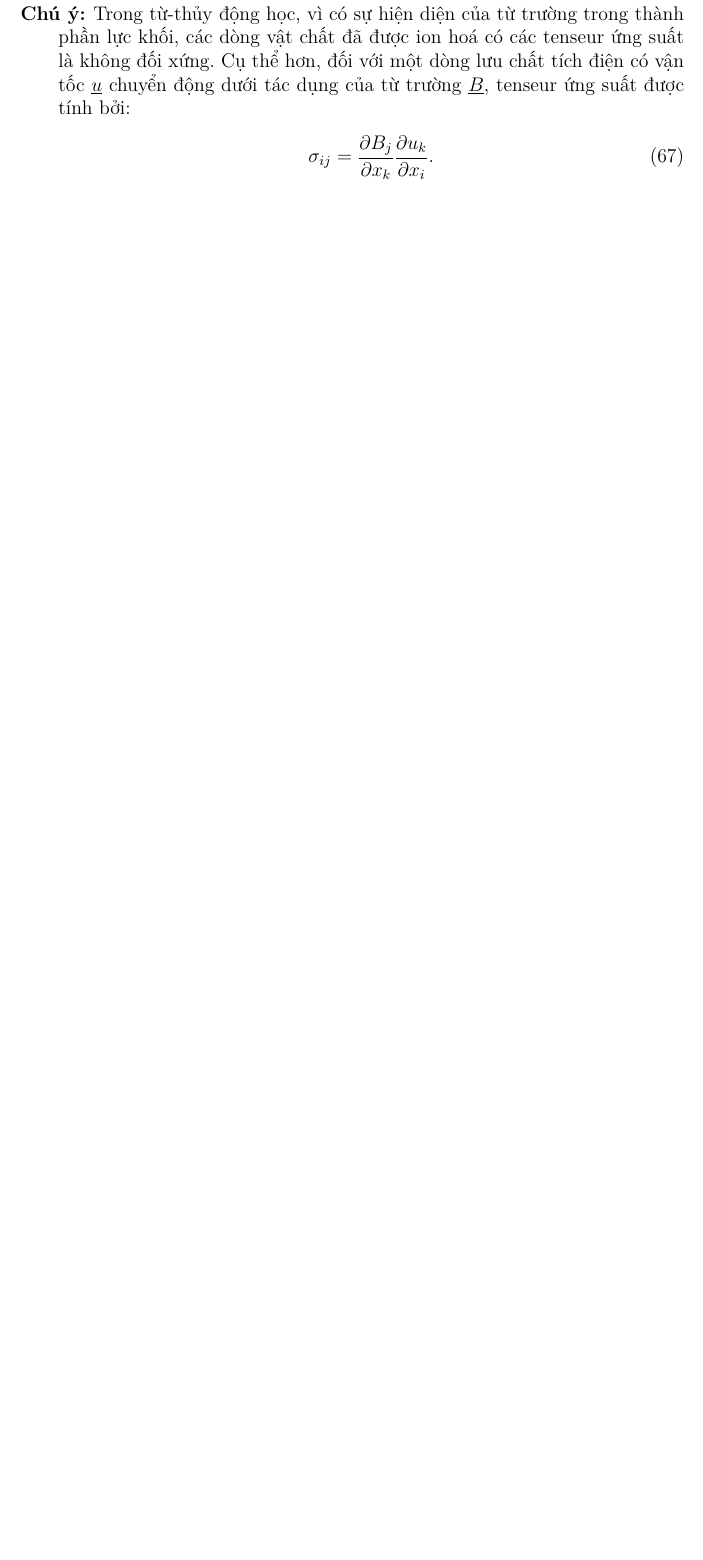
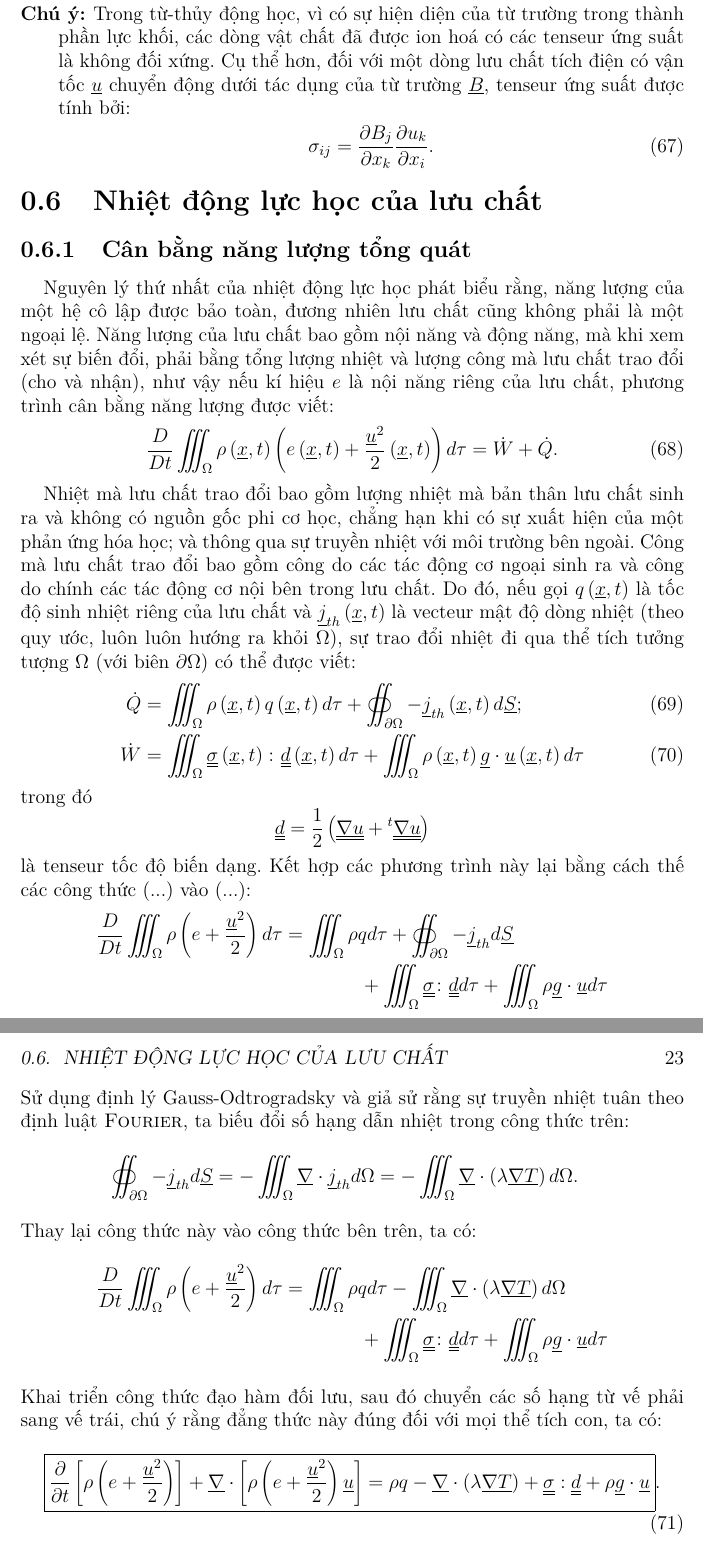
Before and after one commit to Phuong0407/MECANIQUE_DES_FLUIDES, a LaTeX document (BASE/INTRODUCTION/INTRODUCTION.tex, which reads BASE/INTRODUCTION/SECTION/THERMODYNAMIQUE_DES_FLUIDES.tex): part of page 22 of 22 before the commit and two parts of pages 22 and 23 of 24 after it, the two joined at a grey line, cut so that both start at the same text, the shorter picture padded with empty space. Compiled offline with pdfLaTeX.

Commit message:
Finir les thermodynamique des fluides

```diff
--- a/BASE/INTRODUCTION/INTRODUCTION.tex
+++ b/BASE/INTRODUCTION/INTRODUCTION.tex
@@ -28,2 +28,4 @@
 	\subfile{./SECTION/MODELISATION_DES_EFFORTS.tex}
+\section{Nhiệt động lực học của lưu chất}
+	\subfile{./SECTION/THERMODYNAMIQUE_DES_FLUIDES.tex}
 \end{document}
--- /dev/null
+++ b/BASE/INTRODUCTION/SECTION/THERMODYNAMIQUE_DES_FLUIDES.tex
@@ -0,0 +1,42 @@
+\documentclass[../../../main.tex]{subfiles}
+
+\begin{document}
+\subsection{Cân bằng năng lượng tổng quát}
+    Nguyên lý thứ nhất của nhiệt động lực học phát biểu rằng, năng lượng của một hệ cô lập được bảo toàn, đương nhiên lưu chất cũng không phải là một ngoại lệ. Năng lượng của lưu chất bao gồm nội năng và động năng, mà khi xem xét sự biến đổi, phải bằng tổng lượng nhiệt và lượng công mà lưu chất trao đổi (cho và nhận), như vậy nếu kí hiệu $e$ là nội năng riêng của lưu chất, phương trình cân bằng năng lượng được viết:
+        \begin{align}
+            \dfrac{D}{Dt}\iiint_{\Omega}\rho\left(\underline{x},t\right)\left(e\left(\underline{x},t\right)+\dfrac{\underline{u}^2}{2}\left(\underline{x},t\right)\right)d\tau=\dot{W}+\dot{Q}.
+        \end{align}
+
+    Nhiệt mà lưu chất trao đổi bao gồm lượng nhiệt mà bản thân lưu chất sinh ra và không có nguồn gốc phi cơ học, chẳng hạn khi có sự xuất hiện của một phản ứng hóa học; và thông qua sự truyền nhiệt với môi trường bên ngoài. Công mà lưu chất trao đổi bao gồm công do các tác động cơ ngoại sinh ra và công do chính các tác động cơ nội bên trong lưu chất. Do đó, nếu gọi $q\left(\underline{x},t\right)$ là tốc độ sinh nhiệt riêng của lưu chất và $\underline{j}_{th}\left(\underline{x},t\right)$ là vecteur mật độ dòng nhiệt (theo quy ước, luôn luôn hướng ra khỏi $\Omega$), sự trao đổi nhiệt đi qua thể tích tưởng tượng $\Omega$ (với biên $\partial\Omega$) có thể được viết:
+    \begin{align}
+        \dot{Q}&=\iiint_{\Omega}\rho\left(\underline{x},t\right)q\left(\underline{x},t\right)d\tau+\oiint_{\partial\Omega}-\underline{j}_{th}\left(\underline{x},t\right)d\underline{S};\\
+        \dot{W}&=\iiint_{\Omega}\underline{\underline{\sigma}}\left(\underline{x},t\right)\colon\underline{\underline{d}}\left(\underline{x},t\right)d\tau+\iiint_{\Omega}\rho\left(\underline{x},t\right)\underline{g}\cdot\underline{u}\left(\underline{x},t\right)d\tau
+    \end{align}
+    trong đó
+        \[
+            \underline{\underline{d}}=\dfrac{1}{2}\left(\underline{\underline{\nabla u}} +{}^t\underline{\underline{\nabla u}}\right)
+        \]
+    là tenseur tốc độ biến dạng. Kết hợp các phương trình này lại bằng cách thế các công thức (...) vào (...):
+        \[
+            \begin{aligned}
+                \dfrac{D}{Dt}\iiint_{\Omega}\rho\left(e+\dfrac{\underline{u}^2}{2}\right)d\tau&=\iiint_{\Omega}\rho qd\tau+\oiint_{\partial\Omega}-\underline{j}_{th}d\underline{S}\\
+                &\qquad\qquad+\iiint_{\Omega}\underline{\underline{\sigma}}\colon\underline{\underline{d}}d\tau+\iiint_{\Omega}\rho\underline{g}\cdot\underline{u}d\tau
+            \end{aligned}
+        \]
+    Sử dụng định lý Gauss-Odtrogradsky và giả sử rằng sự truyền nhiệt tuân theo định luật \textsc{Fourier}, ta biếu đổi số hạng dẫn nhiệt trong công thức trên:
+        \[
+            \begin{aligned}
+                \oiint_{\partial\Omega}-\underline{j}_{th}d\underline{S}&=-\iiint_{\Omega}\underline{\nabla}\cdot\underline{j}_{th}d\Omega=-\iiint_{\Omega}\underline{\nabla}\cdot\left(\lambda\underline{\nabla T}\right)d\Omega.
+            \end{aligned}
+        \]
+    Thay lại công thức này vào công thức bên trên, ta có:
+        \[
+            \begin{aligned}
+                \dfrac{D}{Dt}\iiint_{\Omega}\rho\left(e+\dfrac{\underline{u}^2}{2}\right)d\tau&=\iiint_{\Omega}\rho qd\tau-\iiint_{\Omega}\underline{\nabla}\cdot\left(\lambda\underline{\nabla T}\right)d\Omega\\
+                &\qquad\qquad+\iiint_{\Omega}\underline{\underline{\sigma}}\colon\underline{\underline{d}}d\tau+\iiint_{\Omega}\rho\underline{g}\cdot\underline{u}d\tau
+            \end{aligned}
+        \]
+    Khai triển công thức đạo hàm đối lưu, sau đó chuyển các số hạng từ vế phải sang vế trái, chú ý rằng đẳng thức này đúng đối với mọi thể tích con, ta có:
+        \begin{align}
+            \boxed{\dfrac{\partial}{\partial t}\left[\rho\left(e+\dfrac{\underline{u}^2}{2}\right)\right]+\underline{\nabla}\cdot\left[\rho\left(e+\dfrac{\underline{u}^2}{2}\right)\underline{u}\right]=\rho q-\underline{\nabla}\cdot\left(\lambda\underline{\nabla T}\right)+\underline{\underline{\sigma}}:\underline{\underline{d}}+\rho\underline{g}\cdot\underline{u}}.
+        \end{align}
@@ -0,0 +66 @@
+        \begin{align}
```
Also changed, not shown: BASE/INTRODUCTION/SECTION/LOI_CONSTITUTIVE.tex (added, +9 -0 lines), main.pdf, BASE/INTRODUCTION/INTRODUCTION.tex (6 more changed lines), BASE/INTRODUCTION/SECTION/THERMODYNAMIQUE_DES_FLUIDES.tex (28 more changed lines), 21 other files.
